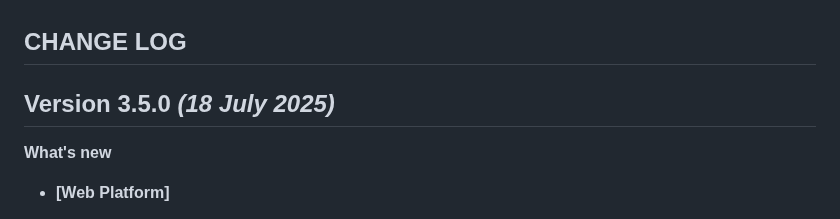
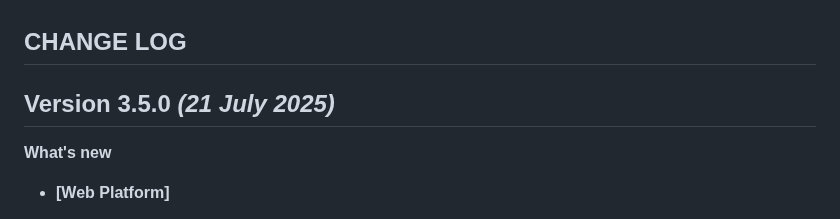
Before and after one commit to CleverTap/clevertap-flutter, a Markdown page: CHANGELOG.md, the part around the change. GitHub-like rendering.

Commit message:
task(SDK-5067) - Fixes date

```diff
--- a/CHANGELOG.md
+++ b/CHANGELOG.md
@@ -1,6 +1,6 @@
 ## CHANGE LOG
 
-Version 3.5.0 *(18 July 2025)*
+Version 3.5.0 *(21 July 2025)*
 -------------------------------------------
 **What's new**
 * **[Web Platform]**
```
